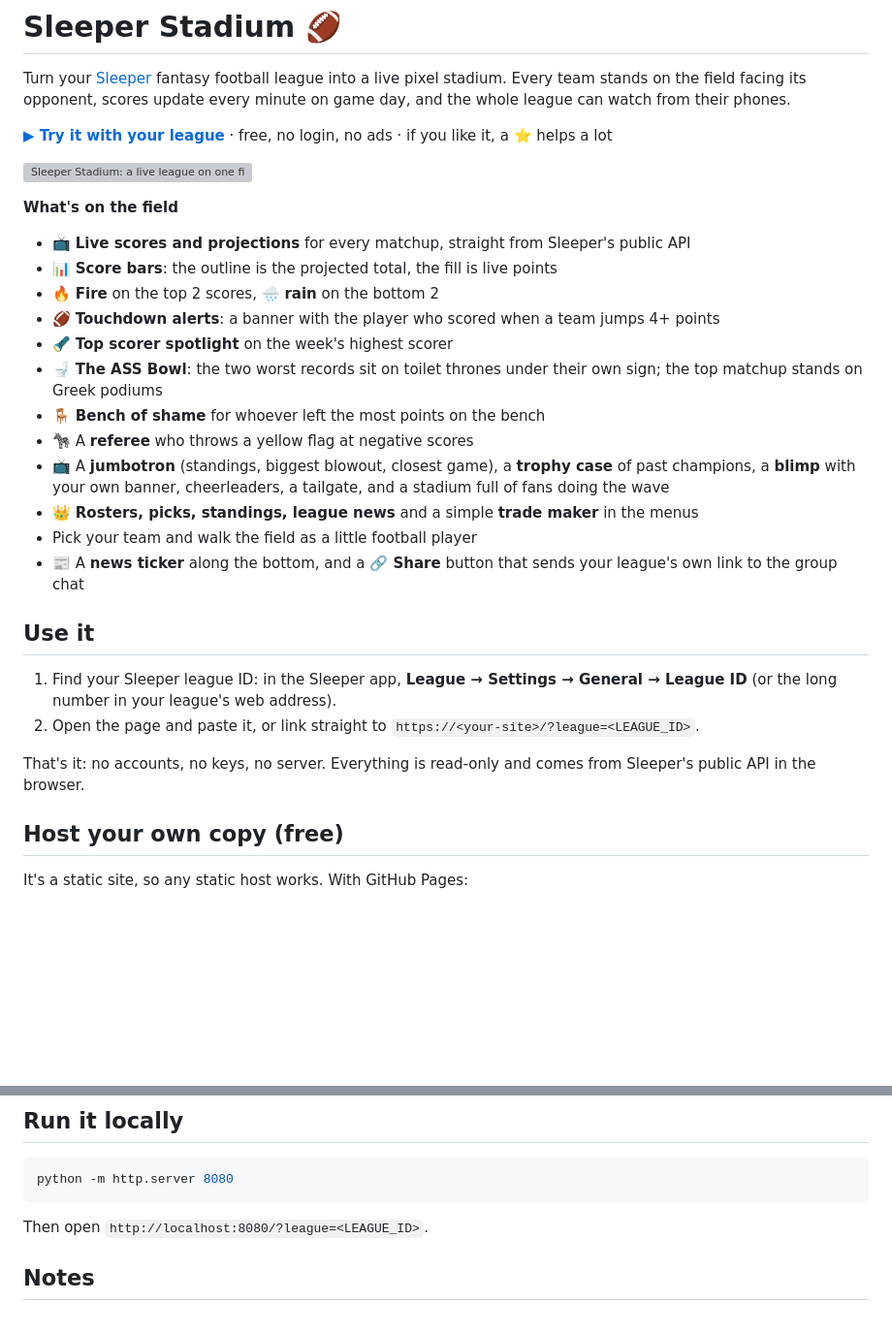
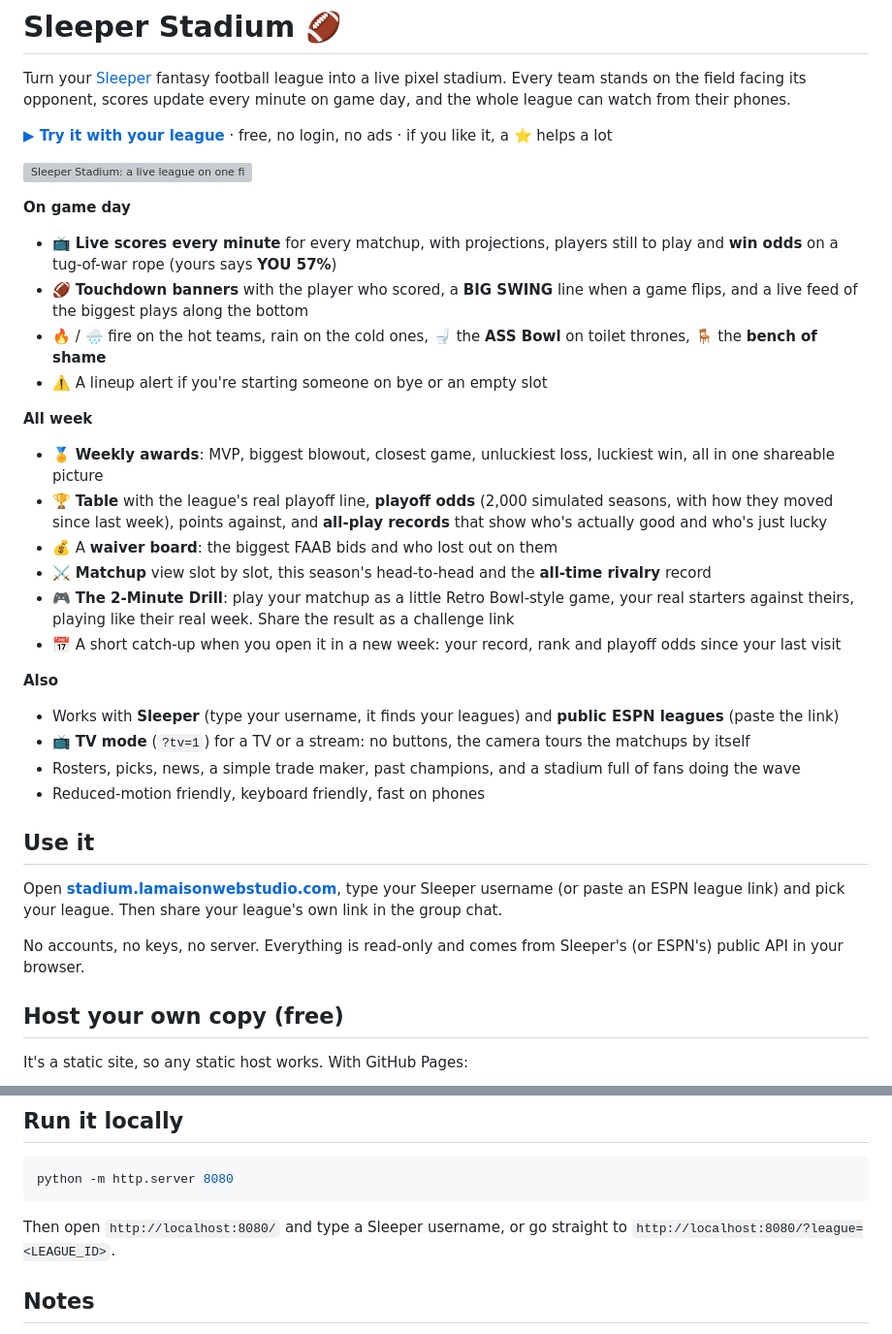
Before and after one commit to savilar7-coder/sleeper-stadium, a Markdown page: README.md, 2 parts joined by grey strips. Shown at 97% size. Drawn GitHub-style; blank space fills up the shorter version; grey boxes are pictures that could not be loaded.

Commit message:
README: what's in it now (game-day odds and alerts, weekly awards, playoff odds, waiver board, all-time rivalries, the 2-Minute Drill, ESPN, TV mode) and the username flow

````diff
--- a/README.md
+++ b/README.md
@@ -8,28 +8,36 @@ if you like it, a ⭐ helps a lot
 
 [![Sleeper Stadium: a live league on one field](stadium.gif)](https://stadium.lamaisonwebstudio.com/)
 
-**What's on the field**
-- 📺 **Live scores and projections** for every matchup, straight from Sleeper's public API
-- 📊 **Score bars**: the outline is the projected total, the fill is live points
-- 🔥 **Fire** on the top 2 scores, 🌧️ **rain** on the bottom 2
-- 🏈 **Touchdown alerts**: a banner with the player who scored when a team jumps 4+ points
-- 🔦 **Top scorer spotlight** on the week's highest scorer
-- 🚽 **The ASS Bowl**: the two worst records sit on toilet thrones under their own sign; the top matchup stands on Greek podiums
-- 🪑 **Bench of shame** for whoever left the most points on the bench
-- 🦓 A **referee** who throws a yellow flag at negative scores
-- 📺 A **jumbotron** (standings, biggest blowout, closest game), a **trophy case** of past champions,
-  a **blimp** with your own banner, cheerleaders, a tailgate, and a stadium full of fans doing the wave
-- 👑 **Rosters, picks, standings, league news** and a simple **trade maker** in the menus
-- Pick your team and walk the field as a little football player
-- 📰 A **news ticker** along the bottom, and a **🔗 Share** button that sends your league's own link to the group chat
+**On game day**
+- 📺 **Live scores every minute** for every matchup, with projections, players still to play and **win odds** on a
+  tug-of-war rope (yours says **YOU 57%**)
+- 🏈 **Touchdown banners** with the player who scored, a **BIG SWING** line when a game flips, and a live feed of the
+  biggest plays along the bottom
+- 🔥 / 🌧️ fire on the hot teams, rain on the cold ones, 🚽 the **ASS Bowl** on toilet thrones, 🪑 the **bench of shame**
+- ⚠️ A lineup alert if you're starting someone on bye or an empty slot
+
+**All week**
+- 🏅 **Weekly awards**: MVP, biggest blowout, closest game, unluckiest loss, luckiest win, all in one shareable picture
+- 🏆 **Table** with the league's real playoff line, **playoff odds** (2,000 simulated seasons, with how they moved since
+  last week), points against, and **all-play records** that show who's actually good and who's just lucky
+- 💰 A **waiver board**: the biggest FAAB bids and who lost out on them
+- ⚔️ **Matchup** view slot by slot, this season's head-to-head and the **all-time rivalry** record
+- 🎮 **The 2-Minute Drill**: play your matchup as a little Retro Bowl-style game, your real starters against theirs,
+  playing like their real week. Share the result as a challenge link
+- 📅 A short catch-up when you open it in a new week: your record, rank and playoff odds since your last visit
+
+**Also**
+- Works with **Sleeper** (type your username, it finds your leagues) and **public ESPN leagues** (paste the link)
+- 📺 **TV mode** (`?tv=1`) for a TV or a stream: no buttons, the camera tours the matchups by itself
+- Rosters, picks, news, a simple trade maker, past champions, and a stadium full of fans doing the wave
+- Reduced-motion friendly, keyboard friendly, fast on phones
 
 ## Use it
 
-1. Find your Sleeper league ID: in the Sleeper app, **League → Settings → General → League ID** (or the long number in
-   your league's web address).
-2. Open the page and paste it, or link straight to `https://<your-site>/?league=<LEAGUE_ID>`.
+Open **[stadium.lamaisonwebstudio.com](https://stadium.lamaisonwebstudio.com/)**, type your Sleeper username (or paste an
+ESPN league link) and pick your league. Then share your league's own link in the group chat.
 
-That's it: no accounts, no keys, no server. Everything is read-only and comes from Sleeper's public API in the browser.
+No accounts, no keys, no server. Everything is read-only and comes from Sleeper's (or ESPN's) public API in your browser.
 
 ## Host your own copy (free)
 
@@ -48,7 +56,7 @@ Mascots can go in the link too: `&looks=<roster_id>.<Look>,...` (look names are
 python -m http.server 8080
 ```
 
-Then open `http://localhost:8080/?league=<LEAGUE_ID>`.
+Then open `http://localhost:8080/` and type a Sleeper username, or go straight to `http://localhost:8080/?league=<LEAGUE_ID>`.
 
 ## Notes
 
````
